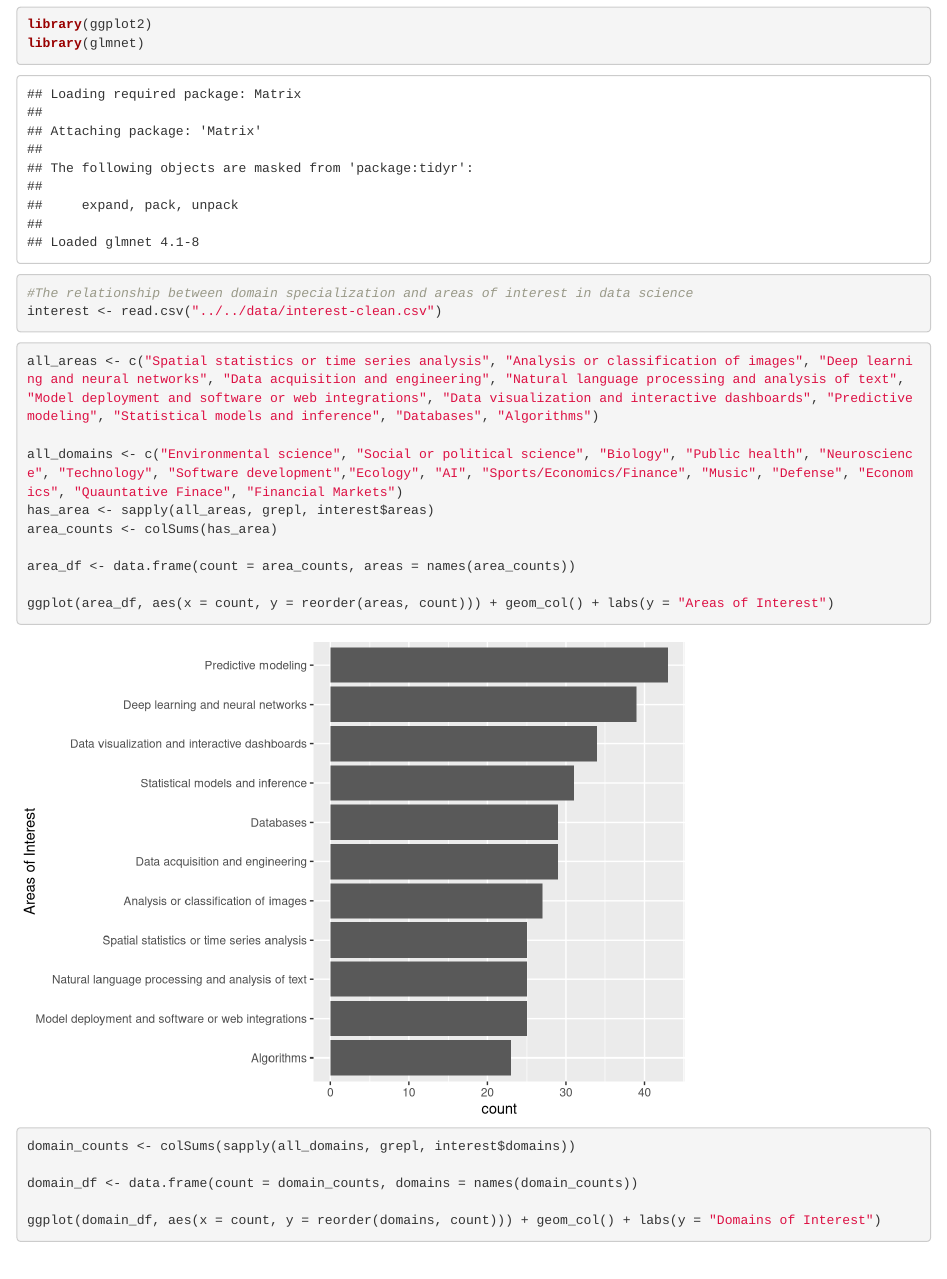
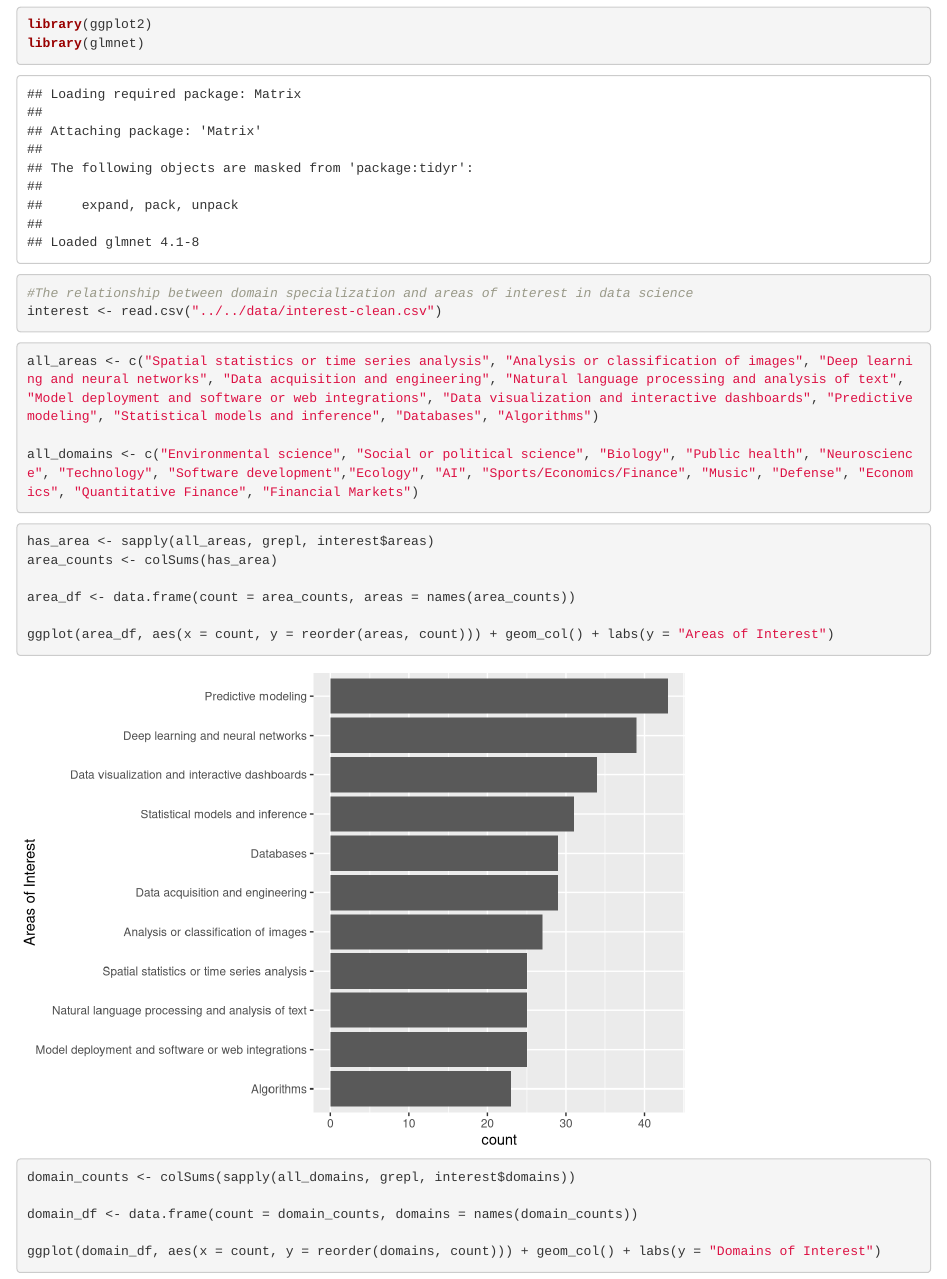
Before and after one commit to pstat-197a-fall2026/module0-class-survey-team10, an R Markdown document (scripts/team 10 scripts/idea3.Rmd): the page in a window 1100 px wide, from 330 px down. Rendered offline with R 4.5, knitr and Pandoc, with nearby package versions.

Commit message:
Split up the code so that each count graphs has it's own section. Also fixed a typo in all_domains.

````diff
--- a/scripts/team 10 scripts/idea3.Rmd
+++ b/scripts/team 10 scripts/idea3.Rmd
@@ -14,14 +14,19 @@ interest <- read.csv("../../data/interest-clean.csv")
 ```{r}
 all_areas <- c("Spatial statistics or time series analysis", "Analysis or classification of images", "Deep learning and neural networks", "Data acquisition and engineering", "Natural language processing and analysis of text", "Model deployment and software or web integrations", "Data visualization and interactive dashboards", "Predictive modeling", "Statistical models and inference", "Databases", "Algorithms")
 
-all_domains <- c("Environmental science", "Social or political science", "Biology", "Public health", "Neuroscience", "Technology", "Software development","Ecology", "AI", "Sports/Economics/Finance", "Music", "Defense", "Economics", "Quauntative Finace", "Financial Markets")
+all_domains <- c("Environmental science", "Social or political science", "Biology", "Public health", "Neuroscience", "Technology", "Software development","Ecology", "AI", "Sports/Economics/Finance", "Music", "Defense", "Economics", "Quantitative Finance", "Financial Markets")
+```
+
+```{r}
 has_area <- sapply(all_areas, grepl, interest$areas)
 area_counts <- colSums(has_area)
 
 area_df <- data.frame(count = area_counts, areas = names(area_counts))
 
 ggplot(area_df, aes(x = count, y = reorder(areas, count))) + geom_col() + labs(y = "Areas of Interest")
+```
 
+```{r}
 domain_counts <- colSums(sapply(all_domains, grepl, interest$domains))
 
 domain_df <- data.frame(count = domain_counts, domains = names(domain_counts))
````
Also changed, not shown: scripts/team 10 scripts/idea3.Rmd (4 more changed lines).
